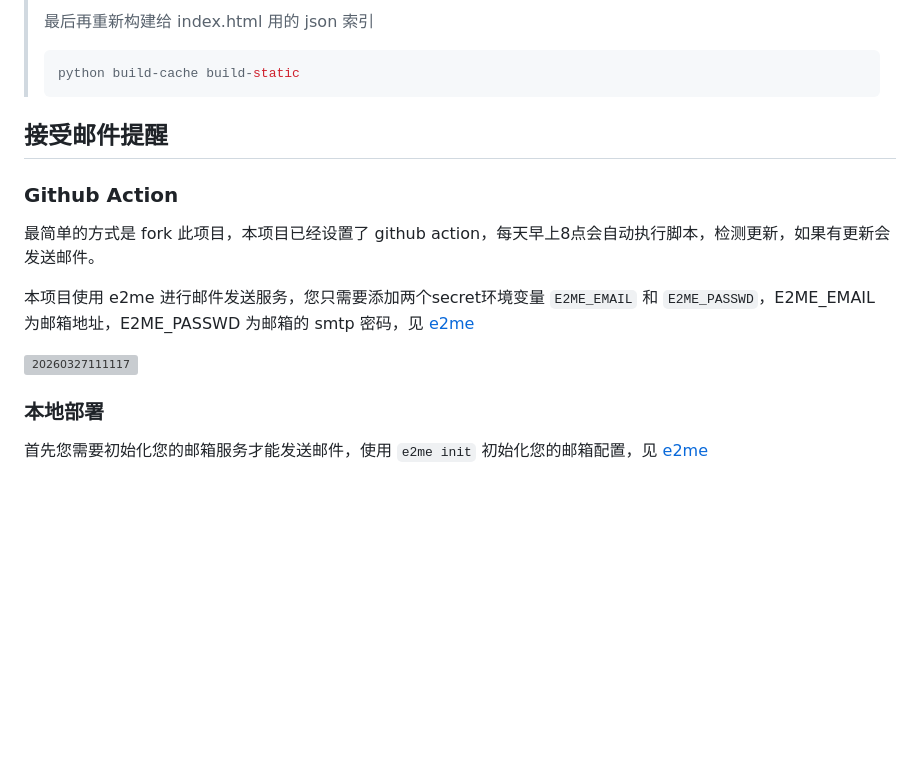
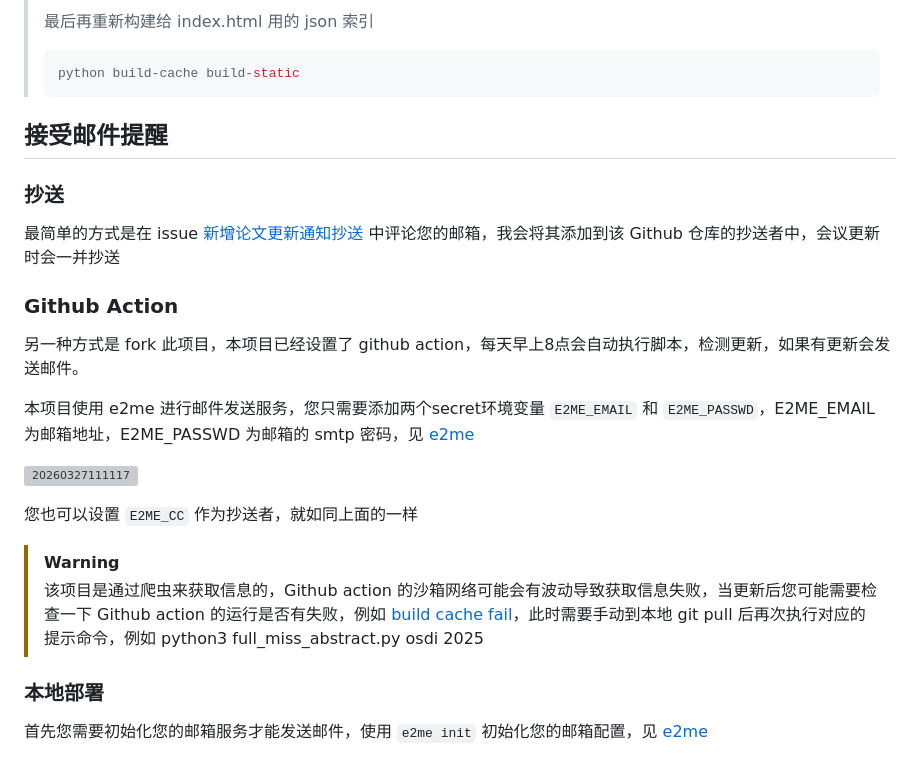
Before and after one commit to luzhixing12345/paper-notifier, a Markdown page: README.md, the part around the change. GitHub-like rendering; blank space fills up the shorter version; grey boxes are pictures that could not be loaded.

Commit message:
docs: add cc doc

```diff
--- a/README.md
+++ b/README.md
@@ -82,13 +82,22 @@ Building missing cache data...
 
 ## 接受邮件提醒
 
+### 抄送
+
+最简单的方式是在 issue [新增论文更新通知抄送](https://github.com/luzhixing12345/paper-notifier/issues/1) 中评论您的邮箱，我会将其添加到该 Github 仓库的抄送者中，会议更新时会一并抄送
+
 ### Github Action
 
-最简单的方式是 fork 此项目，本项目已经设置了 github action，每天早上8点会自动执行脚本，检测更新，如果有更新会发送邮件。
+另一种方式是 fork 此项目，本项目已经设置了 github action，每天早上8点会自动执行脚本，检测更新，如果有更新会发送邮件。
 
 本项目使用 e2me 进行邮件发送服务，您只需要添加两个secret环境变量 `E2ME_EMAIL` 和 `E2ME_PASSWD`，E2ME_EMAIL 为邮箱地址，E2ME_PASSWD 为邮箱的 smtp 密码，见 [e2me](https://github.com/luzhixing12345/e2me)
 
 ![20260327111117](https://raw.githubusercontent.com/learner-lu/picbed/master/20260327111117.png)
+
+您也可以设置 `E2ME_CC` 作为抄送者，就如同上面的一样
+
+> [!WARNING]
+> 该项目是通过爬虫来获取信息的，Github action 的沙箱网络可能会有波动导致获取信息失败，当更新后您可能需要检查一下 Github action 的运行是否有失败，例如 [build cache fail](https://github.com/luzhixing12345/paper-notifier/actions/runs/23632110156/job/68833652977)，此时需要手动到本地 git pull 后再次执行对应的提示命令，例如 python3 full_miss_abstract.py osdi 2025
 
 ### 本地部署
 
```
